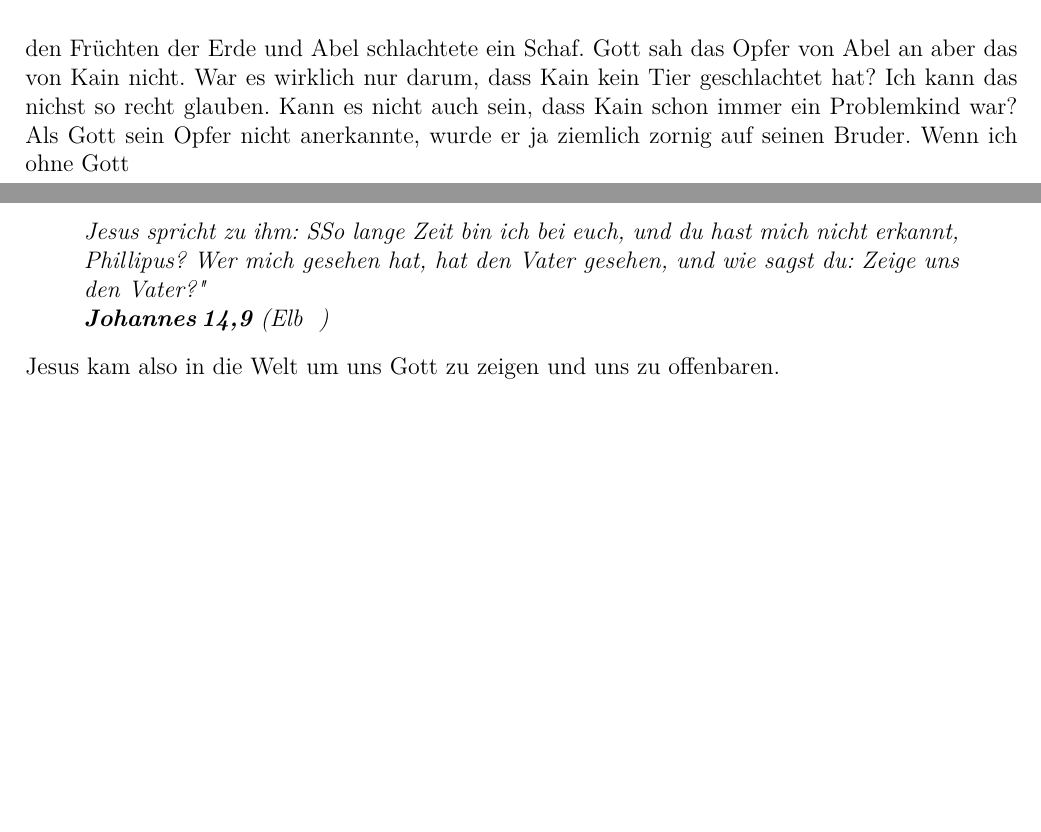
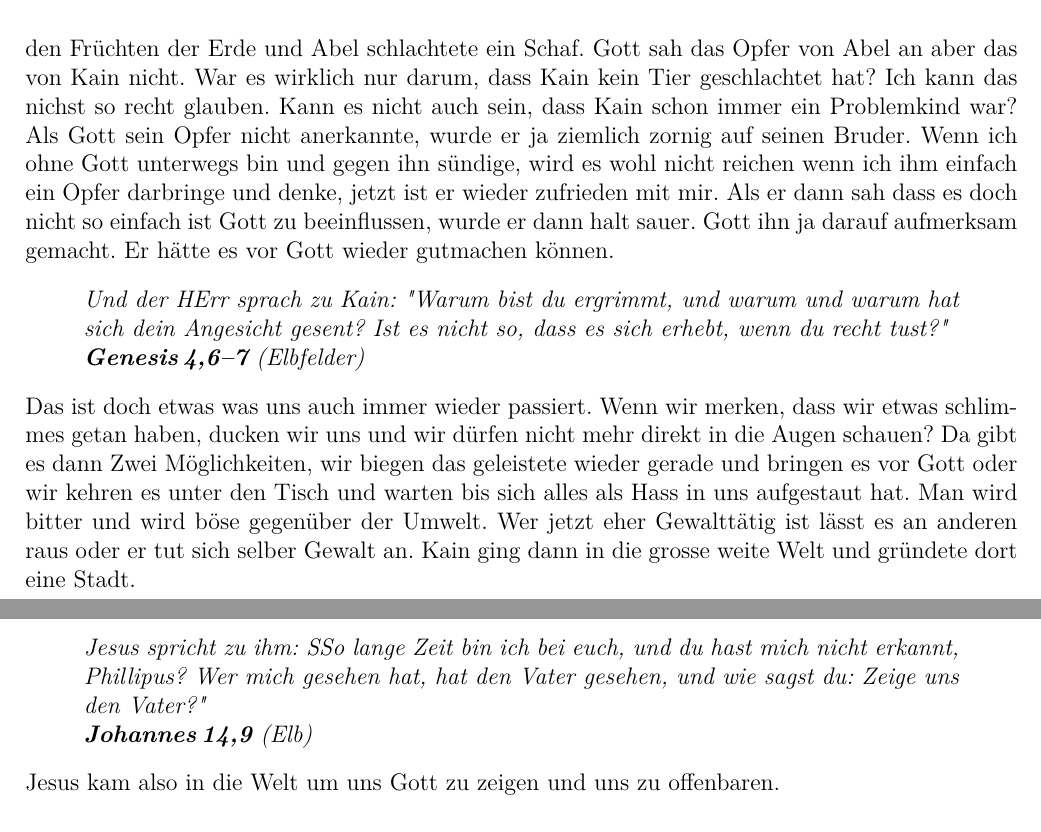
Before and after one commit to schlucht/bibeltexte, a LaTeX document (Hauptdokument.tex, which reads Kurs/bibelAt.tex): two parts of pages 8 and 12 of 13, joined at a grey line, cut so that both start at the same text, the shorter picture padded with empty space. Compiled offline with pdfLaTeX.

Commit message:
Anpassungen

```diff
--- a/Hauptdokument.tex
+++ b/Hauptdokument.tex
@@ -11,7 +11,7 @@
 \usepackage{geometry}
 %\usepackage[onehalfspacing]{setspace}
 \usepackage{fancyhdr}
-%\usepackage{lastpage}
+\usepackage{lastpage}
 
 %\usepackage[sort]{natbib}
 
@@ -76,12 +76,12 @@
 %
 %%%%%%%%%%%%%%%%%%%%%%%%%%%%%%%%%%%%%%%%%%%%%%%%%%%%%%%%%%%%%%%%%%
 \newcommand{\bibtit}[1]{\large\bib{#1}}
-\newcommand{\tmpbib}{Hallo}
+% \newcommand{\tmpbib}{Hallo}
 \newenvironment{bibeltext}[3]{%
 	\quote \begin{itshape}
 		\biblerefformat{lang}
-		\renewcommand{\tmpbib}{\newline\textbf{\bibleverse{#2}(#3)} (\bib{#1})}
-	}{%
+		\newcommand{\tmpbib}{\newline\textbf{\bibleverse{#2}(#3)} (\bib{#1})}
+		 }{%
 		\tmpbib
 	\end{itshape}
 	\endquote
--- a/Kurs/bibelAt.tex
+++ b/Kurs/bibelAt.tex
@@ -57,4 +57,8 @@ Auch die beiden Menschen bekamen ihre Strafe, mit der wir noch jetzt leben und z
 
 Adam\footnote{Hebr. Adama: Erdboden. Dient als Eigennamen für den Mensch} nannte seine Frau Eva\footnote{Hebr. Chawa: Leben} und Gott stattete die beiden mit Kleider aus Fellen aus. Die Auslegung sagt, dass die Felle das erste Blutopfer für die begangene Sünde des Menschen war. Dar letzte Blutopfer hat Jesus der Christus für uns am Kreuz in Golgotha vollbracht.
 \subsection{1. Mose 4 (Genesis 4)}
-Eva wurde schwanger und gebar den Kain\footnote{bed. Erwerb}. Später gebar sie einen zweiten Sohn mit dem Namen Abel. Ich glaube das ist das berühmteste Pärchen auf dieser Welt. Kain und Abel. Es heisst hier, Kain war Ackerbauer und Abel ein Schafhirte. Beide brachten dem Herrn ein Opfer dar. Kain von den Früchten der Erde und Abel schlachtete ein Schaf. Gott sah das Opfer von Abel an aber das von Kain nicht. War es wirklich nur darum, dass Kain kein Tier geschlachtet hat? Ich kann das nichst so recht glauben. Kann es nicht auch sein, dass Kain schon immer ein Problemkind war? Als Gott sein Opfer nicht anerkannte, wurde er ja ziemlich zornig auf seinen Bruder. Wenn ich ohne Gott
+Eva wurde schwanger und gebar den Kain\footnote{bed. Erwerb}. Später gebar sie einen zweiten Sohn mit dem Namen Abel. Ich glaube das ist das berühmteste Pärchen auf dieser Welt. Kain und Abel. Es heisst hier, Kain war Ackerbauer und Abel ein Schafhirte. Beide brachten dem Herrn ein Opfer dar. Kain von den Früchten der Erde und Abel schlachtete ein Schaf. Gott sah das Opfer von Abel an aber das von Kain nicht. War es wirklich nur darum, dass Kain kein Tier geschlachtet hat? Ich kann das nichst so recht glauben. Kann es nicht auch sein, dass Kain schon immer ein Problemkind war? Als Gott sein Opfer nicht anerkannte, wurde er ja ziemlich zornig auf seinen Bruder. Wenn ich ohne Gott unterwegs bin und gegen ihn sündige, wird es wohl nicht reichen wenn ich ihm einfach ein Opfer darbringe und denke, jetzt ist er wieder zufrieden mit mir. Als er dann sah dass es doch nicht so einfach ist Gott zu beeinflussen, wurde er dann halt sauer. Gott ihn ja darauf aufmerksam gemacht. Er hätte es vor Gott wieder gutmachen können.
+\begin{bibeltext}{ELB}{Gen}{4:6-7}
+	Und der \herr{} sprach zu Kain: "Warum bist du ergrimmt, und warum und warum hat sich dein Angesicht gesent? Ist es nicht so, dass es sich erhebt, wenn du recht tust?"
+\end{bibeltext}
+Das ist doch etwas was uns auch immer wieder passiert. Wenn wir merken, dass wir etwas schlimmes getan haben, ducken wir uns und wir dürfen nicht mehr direkt in die Augen schauen? Da gibt es dann Zwei Möglichkeiten, wir biegen das geleistete wieder gerade und bringen es vor Gott oder wir kehren es unter den Tisch und warten bis sich alles als Hass in uns aufgestaut hat. Man wird bitter und wird böse gegenüber der Umwelt. Wer jetzt eher Gewalttätig ist lässt es an anderen raus oder er tut sich selber Gewalt an. Kain ging dann in die grosse weite Welt und gründete dort eine Stadt.
```
Also changed, not shown: Hauptdokument.tex (6 more changed lines), 1 other file.
